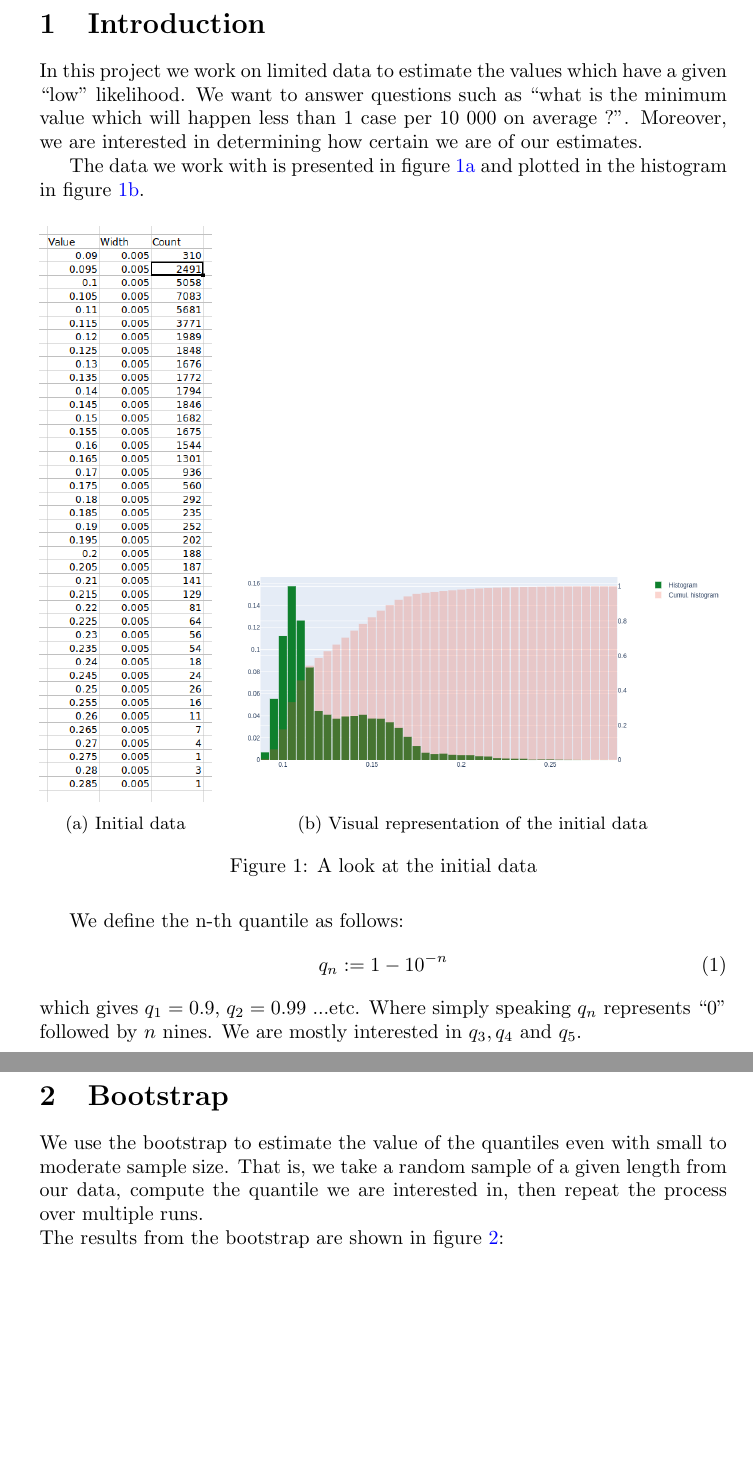
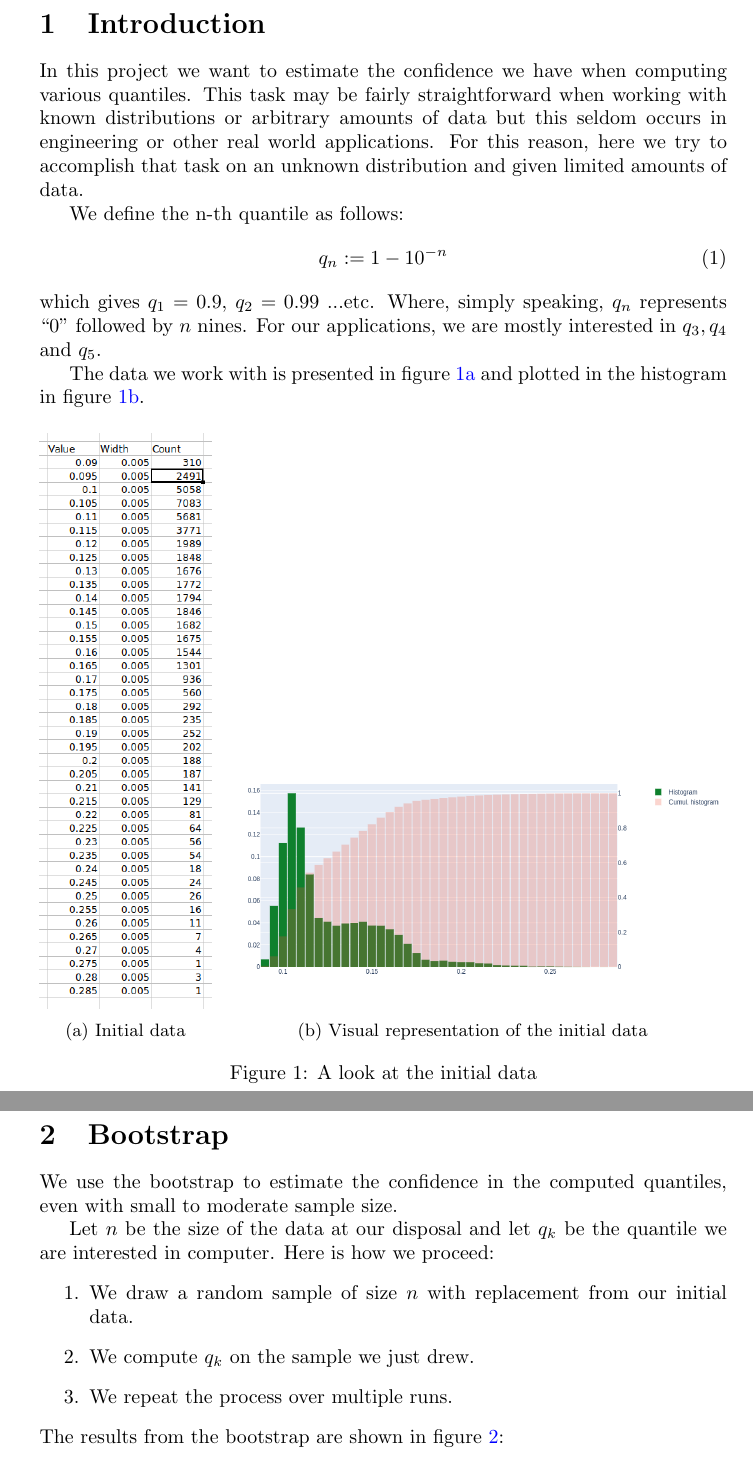
Before and after one commit to jorislimonier/quantile-estimation, a LaTeX document (report/main.tex): two parts of pages 2 and 3 of 5 before the commit and two parts of pages 3 and 4 of 6 after it, joined at a grey line, cut so that both start at the same text, the shorter picture padded with empty space. Compiled offline with pdfLaTeX.

Commit message:
corrected intro

```diff
--- a/report/main.tex
+++ b/report/main.tex
@@ -24,7 +26,13 @@
 \newpage
 
 \section{Introduction}
-In this project we work on limited data to estimate the values which have a given ``low" likelihood. We want to answer questions such as ``what is the minimum value which will happen less than 1 case per 10 000 on average ?". Moreover, we are interested in determining how certain we are of our estimates.
+In this project we want to estimate the confidence we have when computing various quantiles. This task may be fairly straightforward when working with known distributions or arbitrary amounts of data but this seldom occurs in engineering or other real world applications. For this reason, here we try to accomplish that task on an unknown distribution and given limited amounts of data.
+
+We define the n-th quantile as follows:
+\begin{equation}
+    q_n := 1 - 10^{-n}
+\end{equation}
+which gives $q_1 = 0.9$, $q_2 = 0.99$ ...etc. Where, simply speaking, $q_n$ represents ``0" followed by $n$ nines. For our applications, we are mostly interested in $q_3, q_4$ and $q_5$.
 
 The data we work with is presented in figure \ref{fig: initial data} and plotted in the histogram in figure \ref{fig: visual representation of the initial data}.
 
@@ -46,15 +54,16 @@ The data we work with is presented in figure \ref{fig: initial data} and plotted
     \caption{A look at the initial data}
 \end{figure}
 
-We define the n-th quantile as follows:
-\begin{equation}
-    q_n := 1 - 10^{-n}
-\end{equation}
-which gives $q_1 = 0.9$, $q_2 = 0.99$ ...etc. Where simply speaking $q_n$ represents ``0" followed by $n$ nines. We are mostly interested in $q_3, q_4$ and $q_5$.
-
 \section{Bootstrap}
 \label{section: bootstrap}
-We use the bootstrap to estimate the value of the quantiles even with small to moderate sample size. That is, we take a random sample of a given length from our data, compute the quantile we are interested in, then repeat the process over multiple runs. \\
+We use the bootstrap to estimate the confidence in the computed quantiles, even with small to moderate sample size.
+
+Let \(n\) be the size of the data at our disposal and let \(q_k\) be the quantile we are interested in computer. Here is how we proceed:
+\begin{enumerate}
+    \item We draw a random sample of size \(n\) with replacement from our initial data.
+    \item We compute \(q_k\) on the sample we just drew.
+    \item We repeat the process over multiple runs.
+\end{enumerate}
 The results from the bootstrap are shown in figure \ref{fig: estimation of quantiles}:
 
 \begin{figure}
```
Also changed, not shown: report/main.pdf, report/main.tex (2 more changed lines), 7 other files.
